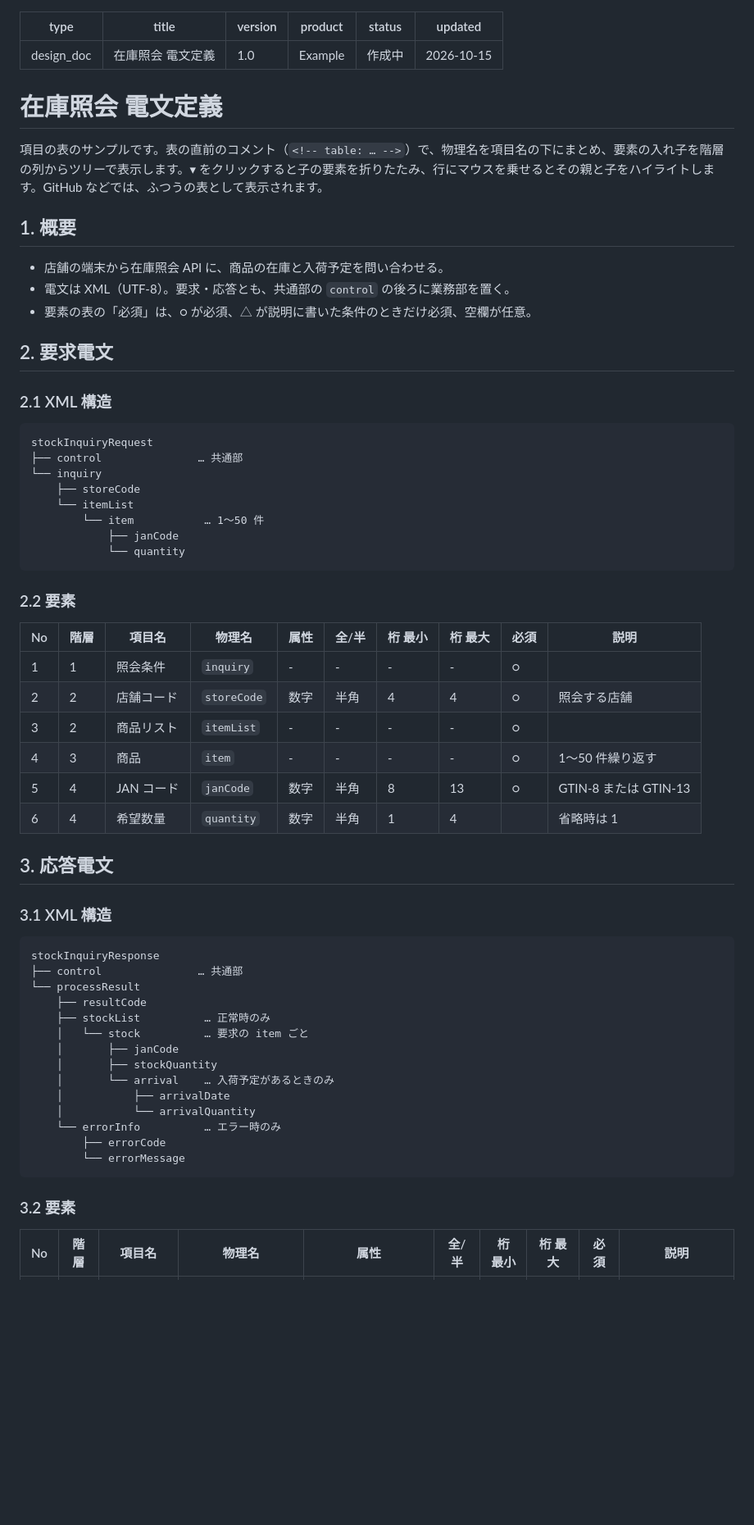
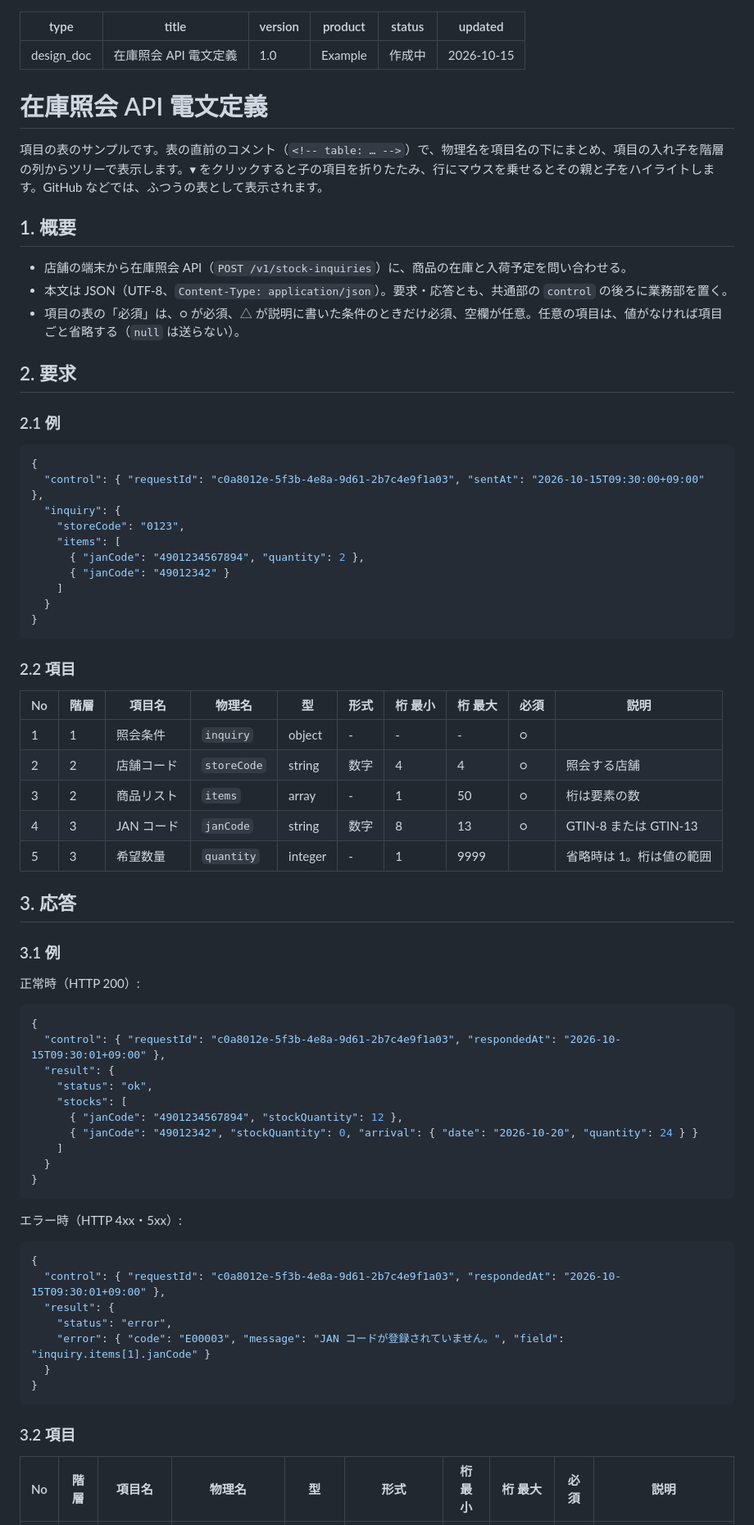
Before and after one commit to playree/markdown-design-doc-viewer, a Markdown page: examples/message-definition.ja.md, the part around one of its changes. Shown at 82% size. GitHub-like rendering; blank space fills up the shorter version.

Commit message:
日本語の電文定義のサンプルを XML から JSON にする (MDDV-16)

````diff
--- a/examples/message-definition.ja.md
+++ b/examples/message-definition.ja.md
@@ -1,72 +1,83 @@
 ---
 type: design_doc
-title: 在庫照会 電文定義
+title: 在庫照会 API 電文定義
 version: 1.0
 product: Example
 status: 作成中
 updated: 2026-10-15
 ---
 
-# 在庫照会 電文定義
+# 在庫照会 API 電文定義
 
-項目の表のサンプルです。表の直前のコメント（`<!-- table: … -->`）で、物理名を項目名の下にまとめ、要素の入れ子を階層の列からツリーで表示します。▾ をクリックすると子の要素を折りたたみ、行にマウスを乗せるとその親と子をハイライトします。GitHub などでは、ふつうの表として表示されます。
+項目の表のサンプルです。表の直前のコメント（`<!-- table: … -->`）で、物理名を項目名の下にまとめ、項目の入れ子を階層の列からツリーで表示します。▾ をクリックすると子の項目を折りたたみ、行にマウスを乗せるとその親と子をハイライトします。GitHub などでは、ふつうの表として表示されます。
 
 ## 1. 概要
 
-- 店舗の端末から在庫照会 API に、商品の在庫と入荷予定を問い合わせる。
-- 電文は XML（UTF-8）。要求・応答とも、共通部の `control` の後ろに業務部を置く。
-- 要素の表の「必須」は、○ が必須、△ が説明に書いた条件のときだけ必須、空欄が任意。
+- 店舗の端末から在庫照会 API（`POST /v1/stock-inquiries`）に、商品の在庫と入荷予定を問い合わせる。
+- 本文は JSON（UTF-8、`Content-Type: application/json`）。要求・応答とも、共通部の `control` の後ろに業務部を置く。
+- 項目の表の「必須」は、○ が必須、△ が説明に書いた条件のときだけ必須、空欄が任意。任意の項目は、値がなければ項目ごと省略する（`null` は送らない）。
 
-## 2. 要求電文
+## 2. 要求
 
-### 2.1 XML 構造
+### 2.1 例
 
-```text
-stockInquiryRequest
-├── control               … 共通部
-└── inquiry
-    ├── storeCode
-    └── itemList
-        └── item           … 1〜50 件
-            ├── janCode
-            └── quantity
+```json
+{
+  "control": { "requestId": "c0a8012e-5f3b-4e8a-9d61-2b7c4e9f1a03", "sentAt": "2026-10-15T09:30:00+09:00" },
+  "inquiry": {
+    "storeCode": "0123",
+    "items": [
+      { "janCode": "4901234567894", "quantity": 2 },
+      { "janCode": "49012342" }
+    ]
+  }
+}
 ```
 
-### 2.2 要素
+### 2.2 項目
 
 <!-- table: level=階層 merge=項目名,物理名 -->
-| No | 階層 | 項目名 | 物理名 | 属性 | 全/半 | 桁 最小 | 桁 最大 | 必須 | 説明 |
+| No | 階層 | 項目名 | 物理名 | 型 | 形式 | 桁 最小 | 桁 最大 | 必須 | 説明 |
 |---|---|---|---|---|---|---|---|---|---|
-| 1 | 1 | 照会条件 | `inquiry` | - | - | - | - | ○ | |
-| 2 | 2 | 店舗コード | `storeCode` | 数字 | 半角 | 4 | 4 | ○ | 照会する店舗 |
-| 3 | 2 | 商品リスト | `itemList` | - | - | - | - | ○ | |
-| 4 | 3 | 商品 | `item` | - | - | - | - | ○ | 1〜50 件繰り返す |
-| 5 | 4 | JAN コード | `janCode` | 数字 | 半角 | 8 | 13 | ○ | GTIN-8 または GTIN-13 |
-| 6 | 4 | 希望数量 | `quantity` | 数字 | 半角 | 1 | 4 | | 省略時は 1 |
+| 1 | 1 | 照会条件 | `inquiry` | object | - | - | - | ○ | |
+| 2 | 2 | 店舗コード | `storeCode` | string | 数字 | 4 | 4 | ○ | 照会する店舗 |
+| 3 | 2 | 商品リスト | `items` | array | - | 1 | 50 | ○ | 桁は要素の数 |
+| 4 | 3 | JAN コード | `janCode` | string | 数字 | 8 | 13 | ○ | GTIN-8 または GTIN-13 |
+| 5 | 3 | 希望数量 | `quantity` | integer | - | 1 | 9999 | | 省略時は 1。桁は値の範囲 |
 
-## 3. 応答電文
+## 3. 応答
 
-### 3.1 XML 構造
+### 3.1 例
 
-```text
-stockInquiryResponse
-├── control               … 共通部
-└── processResult
-    ├── resultCode
-    ├── stockList          … 正常時のみ
-    │   └── stock          … 要求の item ごと
-    │       ├── janCode
-    │       ├── stockQuantity
-    │       └── arrival    … 入荷予定があるときのみ
-    │           ├── arrivalDate
-    │           └── arrivalQuantity
-    └── errorInfo          … エラー時のみ
-        ├── errorCode
-        └── errorMessage
+正常時（HTTP 200）:
+
+```json
+{
+  "control": { "requestId": "c0a8012e-5f3b-4e8a-9d61-2b7c4e9f1a03", "respondedAt": "2026-10-15T09:30:01+09:00" },
+  "result": {
+    "status": "ok",
+    "stocks": [
+      { "janCode": "4901234567894", "stockQuantity": 12 },
+      { "janCode": "49012342", "stockQuantity": 0, "arrival": { "date": "2026-10-20", "quantity": 24 } }
+    ]
+  }
+}
 ```
 
-### 3.2 要素
+エラー時（HTTP 4xx・5xx）:
+
+```json
+{
+  "control": { "requestId": "c0a8012e-5f3b-4e8a-9d61-2b7c4e9f1a03", "respondedAt": "2026-10-15T09:30:01+09:00" },
+  "result": {
+    "status": "error",
+    "error": { "code": "E00003", "message": "JAN コードが登録されていません。", "field": "inquiry.items[1].janCode" }
+  }
+}
+```
+
+### 3.2 項目
 
 <!-- table: level=階層 merge=項目名,物理名 -->
-| No | 階層 | 項目名 | 物理名 | 属性 | 全/半 | 桁 最小 | 桁 最大 | 必須 | 説明 |
+| No | 階層 | 項目名 | 物理名 | 型 | 形式 | 桁 最小 | 桁 最大 | 必須 | 説明 |
 |---|---|---|---|---|---|---|---|---|---|
````
Also changed, not shown: other parts of examples/message-definition.ja.md (+18 -18 lines).
